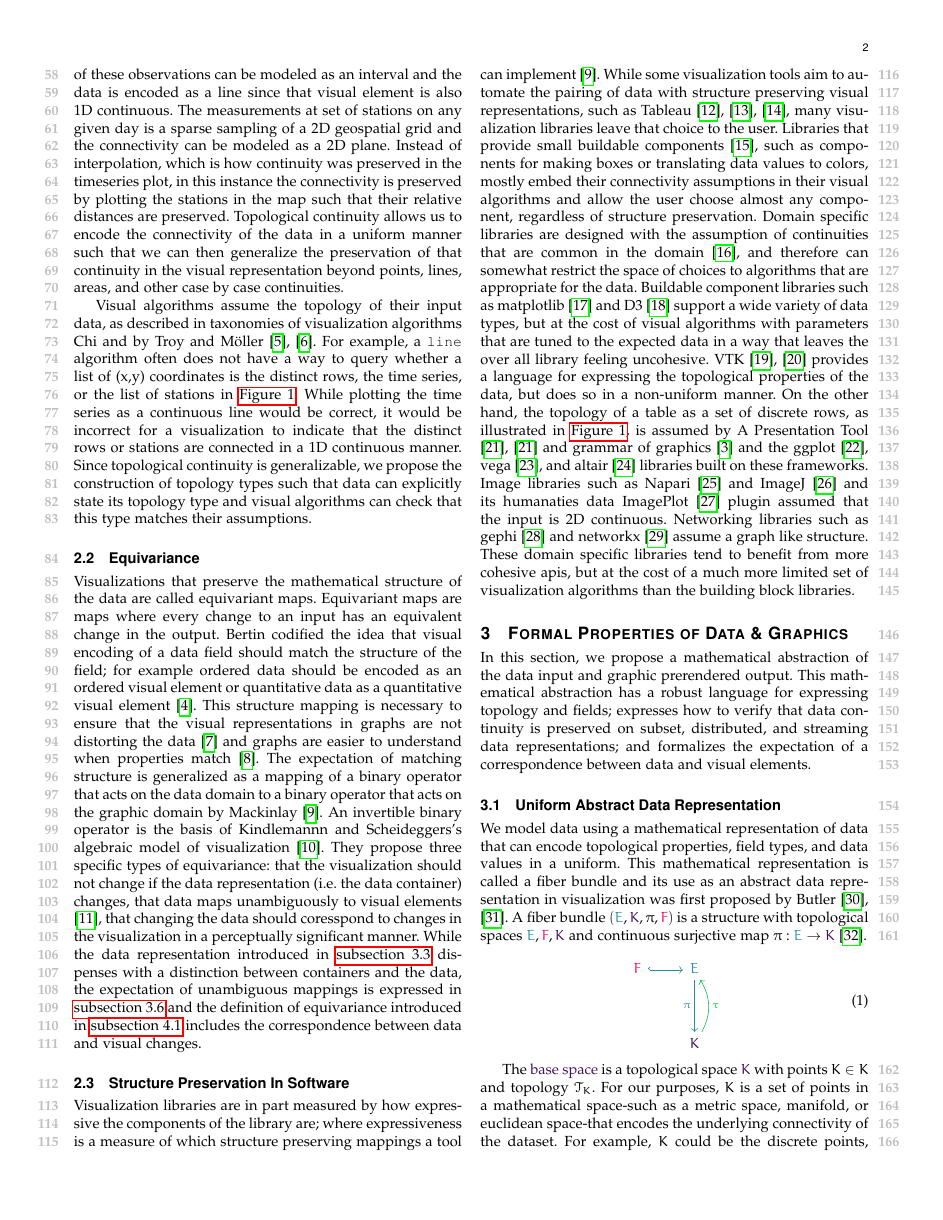
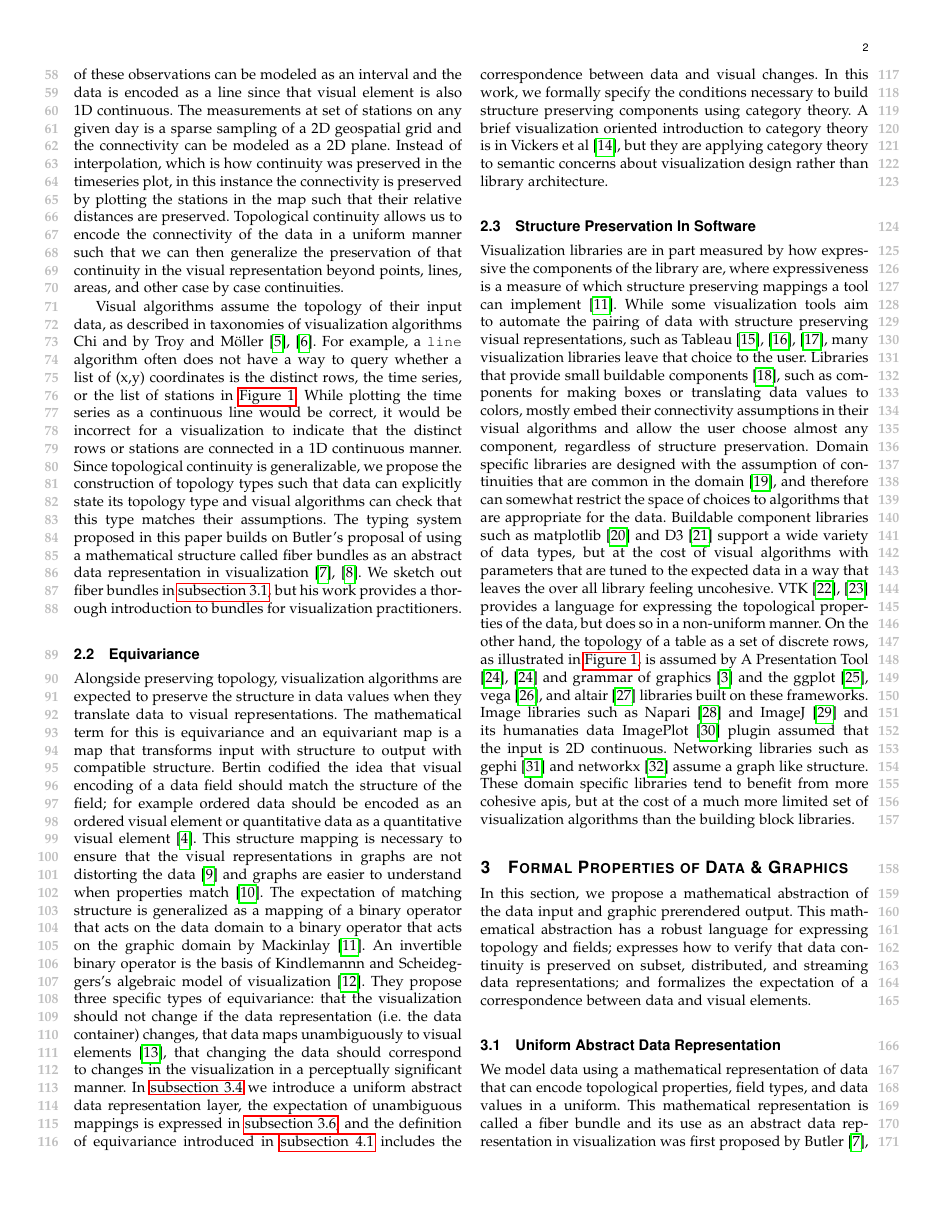
Before and after one commit to story645/team, a LaTeX paper (paper/main.tex): page 2 of 16. Compiled offline with pdfLaTeX; a missing font is replaced by an installed copy or a similar font; a LaTeX package or settings file that is missing is left out.

Commit message:
equivariance + brought up related work + comments

```diff
--- a/paper/main.tex
+++ b/paper/main.tex
@@ -161,18 +161,16 @@ We build on the extensive work codifying the structure of visualization data to
   \label{fig:related-work:continuity:ktypes}}
 \end{figure}
 
-There is an assumption in visualization that the connectivity of the elements in a dataset, which is roughly what topology encodes\cite{wilkinsonGrammarGraphics2005}, are preserved in the visual representation. Bertin gives the examples of discrete data values should be represented by discrete entities such as points, quantitive continuous data by lines, and surfaces through area marks \cite{bertinSemiologyGraphicsDiagrams2011a}. In \autoref{fig:related-work:continuity:ktypes} the records of the GHCN\cite{lawrimoreGlobalHistoricalClimatology2011} weather station table can be considered disconnected from each other and therefore have a 0D continuity. This means each distinct row can be reduced to a discrete point and it is expected  that each rows will be encoded as a discrete visual element, such as a standalone scatter point. Each station can also be considered a time series of weather observation since temperature and pressure are sampled from a 1D continuous measurement space. The connectivity of these observations can be modeled as an interval and the data is encoded as a line since that visual element is also 1D continuous. The measurements at set of stations on any given day is a sparse sampling of a 2D geospatial grid and the connectivity can be modeled as a 2D plane. Instead of interpolation, which is how continuity was preserved in the timeseries plot, in this instance the connectivity is preserved by plotting the stations in the map such that their relative distances are preserved. Topological continuity allows us to encode the connectivity of the data in a uniform manner such that we can then generalize the preservation of that continuity in the visual representation beyond points, lines, areas, and other case by case continuities.
+There is an assumption in visualization that the connectivity of the elements in a dataset are preserved in the visual representation; roughly topology provides a method for encoding this connectivity \cite{wilkinsonGrammarGraphics2005}. Bertin gives the examples of discrete data values should be represented by discrete entities such as points, quantitive continuous data by lines, and surfaces through area marks \cite{bertinSemiologyGraphicsDiagrams2011a}. In \autoref{fig:related-work:continuity:ktypes} the records of the GHCN\cite{lawrimoreGlobalHistoricalClimatology2011} weather station table can be considered disconnected from each other and therefore have a 0D continuity. This means each distinct row can be reduced to a discrete point and it is expected  that each rows will be encoded as a discrete visual element, such as a standalone scatter point. Each station can also be considered a time series of weather observation since temperature and pressure are sampled from a 1D continuous measurement space. The connectivity of these observations can be modeled as an interval and the data is encoded as a line since that visual element is also 1D continuous. The measurements at set of stations on any given day is a sparse sampling of a 2D geospatial grid and the connectivity can be modeled as a 2D plane. Instead of interpolation, which is how continuity was preserved in the timeseries plot, in this instance the connectivity is preserved by plotting the stations in the map such that their relative distances are preserved. Topological continuity allows us to encode the connectivity of the data in a uniform manner such that we can then generalize the preservation of that continuity in the visual representation beyond points, lines, areas, and other case by case continuities.
 
-
-
-Visual algorithms assume the topology of their input data, as described in taxonomies of visualization algorithms Chi and by Troy and M\"{o}ller \cite{chiTaxonomyVisualizationTechniques2000,toryRethinkingVisualizationHighlevel2004}. For example, a \texttt{line} algorithm often does not have a way to query whether a list of (x,y) coordinates is the distinct rows, the time series, or the list of stations in \autoref{fig:related-work:continuity:ktypes}. While plotting the time series as a continuous line would be correct, it would be incorrect for a visualization to indicate that the distinct rows or stations are connected in a 1D continuous manner. Since topological continuity is generalizable, we propose the construction of topology types such that data can explicitly state its topology type and visual algorithms can check that this type matches their assumptions.
+Visual algorithms assume the topology of their input data, as described in taxonomies of visualization algorithms Chi and by Troy and M\"{o}ller \cite{chiTaxonomyVisualizationTechniques2000,toryRethinkingVisualizationHighlevel2004}. For example, a \texttt{line} algorithm often does not have a way to query whether a list of (x,y) coordinates is the distinct rows, the time series, or the list of stations in \autoref{fig:related-work:continuity:ktypes}. While plotting the time series as a continuous line would be correct, it would be incorrect for a visualization to indicate that the distinct rows or stations are connected in a 1D continuous manner. Since topological continuity is generalizable, we propose the construction of topology types such that data can explicitly state its topology type and visual algorithms can check that this type matches their assumptions. The typing system proposed in this paper builds on Butler's proposal of using a mathematical structure called fiber bundles as an abstract data representation in visualization \cite{butlerVectorBundleClassesForm1992, butlerVisualizationModelBased1989}. We sketch out fiber bundles in \autoref{sec:atct:fiber-bundles}, but his work provides a thorough introduction to bundles for visualization practitioners.
 
 \subsection{Equivariance}
-Visualizations that preserve the mathematical structure of the data are called equivariant maps. Equivariant maps are maps where every change to an input has an equivalent change in the output. Bertin codified the idea that visual encoding of a data field should match the structure of the field; for example ordered data should be encoded as an ordered visual element or quantitative data as a quantitative visual element \cite{bertinSemiologyGraphicsDiagrams2011a}. This structure mapping is necessary to ensure that the visual representations in graphs are not distorting the data\cite{tufteVisualDisplayQuantitative2001} and graphs are easier to understand when properties match \cite{norman_things_smart}. The expectation of matching structure is generalized as a mapping of a binary operator that acts on the data domain to a binary operator that acts on the graphic domain by Mackinlay\cite{mackinlayAutomaticDesignGraphical1987}. An invertible binary operator is the basis of Kindlemannn and Scheideggers's algebraic model of visualization\cite{kindlmannAlgebraicProcessVisualization2014}. They propose three specific types of equivariance: that the visualization should not change if the data representation (i.e. the data container) changes, that data maps unambiguously to visual elements \cite{ziemkiewiczEmbeddingInformationVisualization2009}, that changing the data should coresspond to changes in the visualization in a perceptually significant manner. While the data representation introduced in \autoref{sec:atct:io} dispenses with a distinction between containers and the data, the expectation of unambiguous mappings is expressed in \autoref{sec:atct:xi} and the definition of equivariance introduced in \autoref{sec:artist:equivariance} includes the correspondence between data and visual changes.
+Alongside preserving topology, visualization algorithms are expected to preserve the structure in data values when they translate data to visual representations. The mathematical term for this is equivariance and an equivariant map is a map that transforms input with structure to output with compatible structure. Bertin codified the idea that visual encoding of a data field should match the structure of the field; for example ordered data should be encoded as an ordered visual element or quantitative data as a quantitative visual element \cite{bertinSemiologyGraphicsDiagrams2011a}. This structure mapping is necessary to ensure that the visual representations in graphs are not distorting the data\cite{tufteVisualDisplayQuantitative2001} and graphs are easier to understand when properties match \cite{norman_things_smart}. The expectation of matching structure is generalized as a mapping of a binary operator that acts on the data domain to a binary operator that acts on the graphic domain by Mackinlay\cite{mackinlayAutomaticDesignGraphical1987}. An invertible binary operator is the basis of Kindlemannn and Scheideggers's algebraic model of visualization\cite{kindlmannAlgebraicProcessVisualization2014}. They propose three specific types of equivariance: that the visualization should not change if the data representation (i.e. the data container) changes, that data maps unambiguously to visual elements \cite{ziemkiewiczEmbeddingInformationVisualization2009}, that changing the data should correspond to changes in the visualization in a perceptually significant manner. In \autoref{sec:atct:sheaves} we introduce a uniform abstract data representation layer, the expectation of unambiguous mappings is expressed in \autoref{sec:atct:xi}, and the definition of equivariance introduced in \autoref{sec:artist:equivariance} includes the correspondence between data and visual changes. In this work, we formally specify the conditions necessary to build structure preserving components using category theory. A brief visualization oriented introduction to category theory is in Vickers et al \cite{vickersUnderstandingVisualizationFormal2013}, but they are applying category theory to semantic concerns about visualization design rather than library architecture.
 
 \subsection{Structure Preservation In Software}
 \label{sec:related-work:software}
-Visualization libraries are in part measured by how expressive the components of the library are; where expressiveness is a measure of which structure preserving mappings a tool can implement \cite{mackinlayAutomaticDesignGraphical1987}. While some visualization tools aim to automate the pairing of data with structure preserving visual representations, such as Tableau\cite{StoltePolaris2002,hanrahanVizQL2006,MackinlayShowme2007}, many visualization libraries leave that choice to the user. Libraries that provide small buildable components \cite{wongsuphasawatNavigatingWideWorld2021}, such as components for making boxes or translating data values to colors, mostly embed their connectivity assumptions in their visual algorithms and allow the user choose almost any component, regardless of structure preservation. Domain specific libraries are designed with the assumption of continuities that are common in the domain \cite{HeerSoftware2006}, and therefore can somewhat restrict the space of choices to algorithms that are appropriate for the data.
+Visualization libraries are in part measured by how expressive the components of the library are, where expressiveness is a measure of which structure preserving mappings a tool can implement \cite{mackinlayAutomaticDesignGraphical1987}. While some visualization tools aim to automate the pairing of data with structure preserving visual representations, such as Tableau\cite{StoltePolaris2002,hanrahanVizQL2006,MackinlayShowme2007}, many visualization libraries leave that choice to the user. Libraries that provide small buildable components \cite{wongsuphasawatNavigatingWideWorld2021}, such as components for making boxes or translating data values to colors, mostly embed their connectivity assumptions in their visual algorithms and allow the user choose almost any component, regardless of structure preservation. Domain specific libraries are designed with the assumption of continuities that are common in the domain \cite{HeerSoftware2006}, and therefore can somewhat restrict the space of choices to algorithms that are appropriate for the data.
 Buildable component libraries such as matplotlib\cite{hunterMatplotlib2DGraphics2007} and D3\cite{bostockDataDrivenDocuments2011} support a wide variety of data types, but at the cost of visual algorithms with  parameters that are tuned to the expected data in a way that leaves the over all library feeling uncohesive. VTK\cite{hanwellVisualizationToolkitVTK2015,geveciVTK2012} provides a language for expressing the topological properties of the data, but does so in a non-uniform manner. On the other hand, the topology of a table as a set of discrete rows, as illustrated in \autoref{fig:related-work:continuity:ktypes}, is assumed by
 A Presentation Tool\cite{mackinlayAutomatingDesignGraphical1986, mackinlayAutomatingDesignGraphical1986} and grammar of graphics\cite{wilkinsonGrammarGraphics2005} and the ggplot\cite{wickhamGgplot2ElegantGraphics2016a}, vega\cite{satyanarayanDeclarativeInteractionDesign2014}, and altair\cite{vanderplasAltairInteractiveStatistical2018} libraries built on these frameworks. Image libraries such as Napari\cite{nicholas_sofroniew_2021_4533308} and ImageJ\cite{schneiderNIHImageImageJ2012} and its humanaties data ImagePlot\cite{studiesCulturevisImageplot2021} plugin assumed that the input is 2D continuous. Networking libraries such as gephi\cite{bastianGephiOpenSource2009} and networkx\cite{HagbergExploringNetwork2008} assume a graph like structure. These domain specific libraries tend to benefit from more cohesive apis, but at the cost of a much more limited set of visualization algorithms than the building block libraries.
 
@@ -198,7 +196,7 @@ We model data using a mathematical representation of data that can encode topolo
   \end{tikzcd}
 \end{equation}
 
-The \textcolor{base}{base space} is a topological space \dbasec\ with points $\dbasepoint \in \dbase$ and topology $\mathcal{T}_{\dbase}$. For our purposes, $\dbase$ is a set of points in a mathematical space-such as a metric space, manifold, or euclidean space-that encodes the underlying connectivity of the dataset. For example, $\dbase$ could be the discrete points, interval, or plane in \autoref{fig:related-work:continuity:ktypes}. On this set \dbase, we can define subsets of connected elements, called opensets \openset. An openset \openset\ is a generalization of an open interval, meaning an openset contains the points inside a bounded region on X and excludes the points on the boundary. A topology $\mathcal{T}_{\dbase}$ defined on \dbase\ is a collection of opensets such that the empty set and \dbase are in $\mathcal{T}_{\dbase}$,and every union and intersection of opensets in $\mathcal{T}_{\dbase}$ are also in $\mathcal{T}_{\dbase}$ \cite{TopologyVsTopology,bradleyTopologyCategoricalApproach2020}. The topology is encoding the notion that the connectivity is expected to be preserved regardless of how small an openset or large a union of opensets.
+The \textcolor{base}{base space} is a topological space \dbasec\ with points $\dbasepoint \in \dbase$ and topology $\mathcal{T}_{\dbase}$. For our purposes, $\dbase$ is a set of points that encodes the underlying connectivity of the dataset. For example, $\dbase$ could be the discrete points, interval, or plane in \autoref{fig:related-work:continuity:ktypes}. On this set \dbase, we can define subsets of connected elements, called opensets \openset. An openset \openset\ is a generalization of an open interval, meaning an openset contains the points inside a bounded region on X and excludes the points on the boundary. A topology $\mathcal{T}_{\dbase}$ defined on \dbase\ is a collection of opensets such that the empty set and \dbase are in $\mathcal{T}_{\dbase}$,and every union and intersection of opensets in $\mathcal{T}_{\dbase}$ are also in $\mathcal{T}_{\dbase}$ \cite{TopologyVsTopology,bradleyTopologyCategoricalApproach2020}. The topology is encoding the notion that the connectivity is expected to be preserved regardless of how small an openset or large a union of opensets.
 
 The \textcolor{fiber}{fiber space} is a topological space \dfiberc\ that is the preimage of the projection function $\pi$ at a point in the base space $\dfiber_{\dbasepoint} = \pi^{-1}(\dbasepoint)$, meaning that all points in a fiber over a space $\dfiber_{\dbasepoint}$ map to the same point $\dbasepoint$. Fibers of a bundle are isomorphic $\dfiberc \simeq \dfiberc_{\dbasepointc}\;\forall \dbasepointc \in \dbase$, which means that the space of possible values is the same set of values over all points in the base space.  The fiber space can be used to encode the space of all possible values of a data field, which is analogous to a CS data type, and the fibers can be named, as described by Spivak \cite{spivakDatabasesAreCategories2010,spivakSIMPLICIALDATABASES}.
 
```
Also changed, not shown: paper/main.tex (5 more changed lines).
